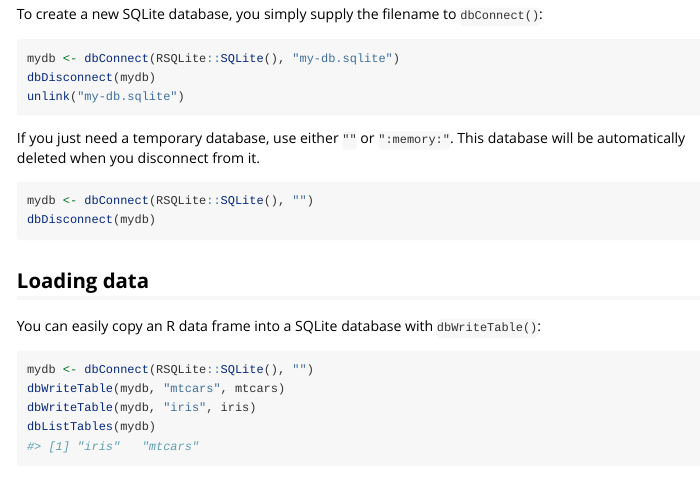
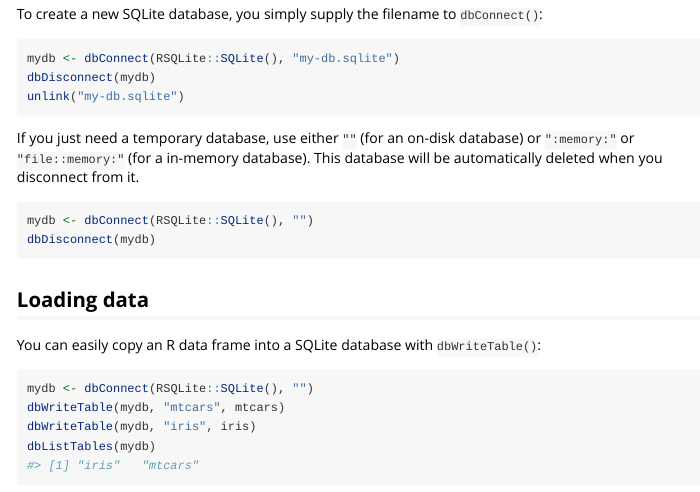
Before and after one commit to r-dbi/RSQLite, an R Markdown document (vignettes/RSQLite.Rmd): the page in a window 1100 px wide, from 360 px down. Rendered offline with R 4.5, knitr and Pandoc, with nearby package versions; code that draws random numbers runs with fixed seeds of ours.

Commit message:
use file::memory: instead of :memory:
the former works on Windows, the latter does not (for unknown reason)

````diff
--- a/vignettes/RSQLite.Rmd
+++ b/vignettes/RSQLite.Rmd
@@ -31,7 +31,9 @@ dbDisconnect(mydb)
 unlink("my-db.sqlite")
 ```
 
-If you just need a temporary database, use either `""` or `":memory:"`. This database will be automatically deleted when you disconnect from it.
+If you just need a temporary database, use either `""` (for an on-disk database)
+or `":memory:"` or `"file::memory:"` (for a in-memory database). This database
+will be automatically deleted when you disconnect from it.
 
 ```{r}
 mydb <- dbConnect(RSQLite::SQLite(), "")
````
Also changed, not shown: R/connect.R (+4 -3 lines), R/query.R (+1 -1 lines), R/transactions.R (+1 -1 lines), R/utils.R (+3 -3 lines), README.md, 5 other files.
